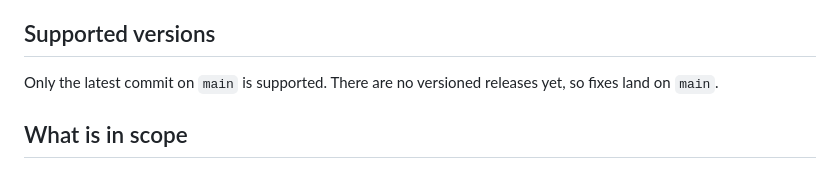
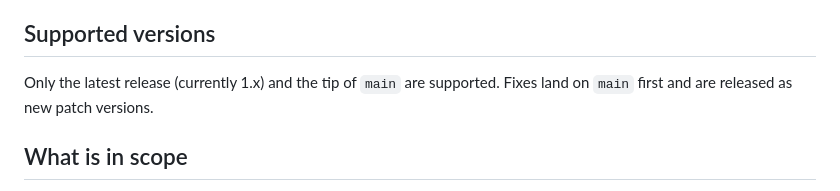
Before and after one commit to ydhitler1-arch/secure-share, a Markdown page: SECURITY.md, the part around the change. Drawn GitHub-style.

Commit message:
Update supported versions in SECURITY.md for v1.0.0

```diff
--- a/SECURITY.md
+++ b/SECURITY.md
@@ -15,7 +15,7 @@ This is a volunteer-maintained project, so responses are best-effort. You can ex
 
 ## Supported versions
 
-Only the latest commit on `main` is supported. There are no versioned releases yet, so fixes land on `main`.
+Only the latest release (currently 1.x) and the tip of `main` are supported. Fixes land on `main` first and are released as new patch versions.
 
 ## What is in scope
 
```
